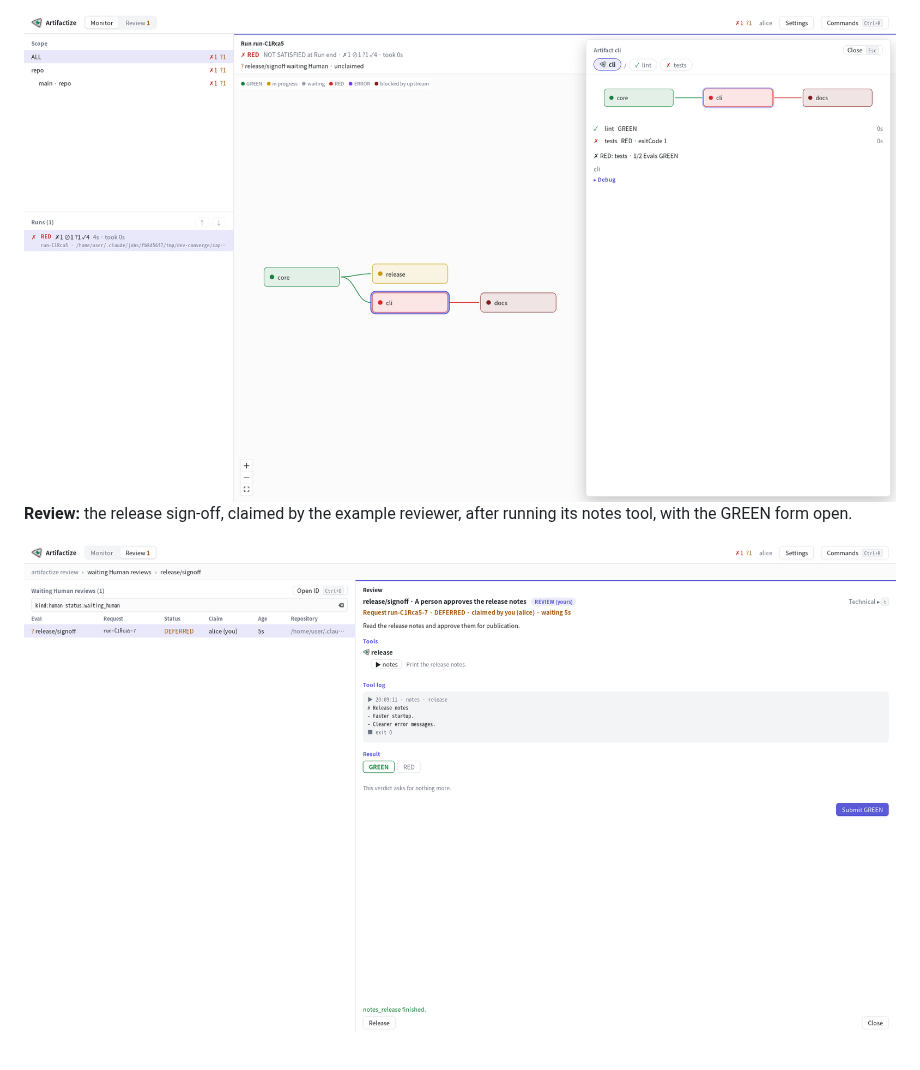
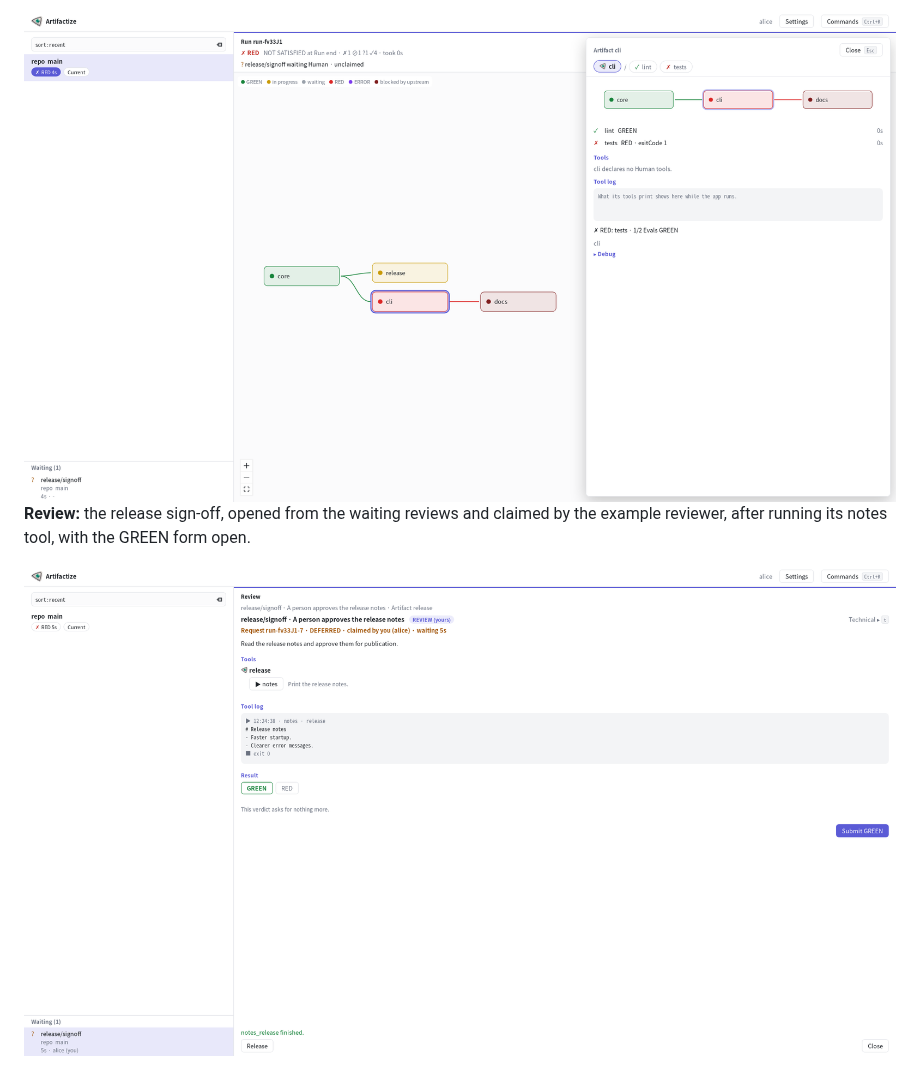
Before and after one commit to lhj6102/artifactize, a Markdown page: README.md, the part around one of its changes. Rendered like a GitHub page; pictures changed too: assets/screenshots/detail.png, assets/screenshots/review.png.

Commit message:
docs(desktop): docs, README media and capture scripts for the one-pane screen (#318)

```diff
--- a/README.md
+++ b/README.md
@@ -123,7 +124,7 @@ and release waits for a person's sign-off.
 
 <img src="assets/screenshots/detail.png" width="1200" alt="Real Artifactize desktop Detail of the cli Artifact: its neighbours core and docs, and its lint and tests checks.">
 
-**Review:** the release sign-off, claimed by the example reviewer, after running its
-notes tool, with the GREEN form open.
+**Review:** the release sign-off, opened from the waiting reviews and claimed by the
+example reviewer, after running its notes tool, with the GREEN form open.
 
 <img src="assets/screenshots/review.png" width="1200" alt="Real Artifactize desktop Review: the example's claimed sign-off with its instruction, notes tool, tool log and GREEN form.">
```
Also changed, not shown: other parts of README.md (+6 -5 lines), assets/demos/graph-growth.gif, assets/demos/review-loop.gif, assets/screenshots/monitor.png, 10 other files.
